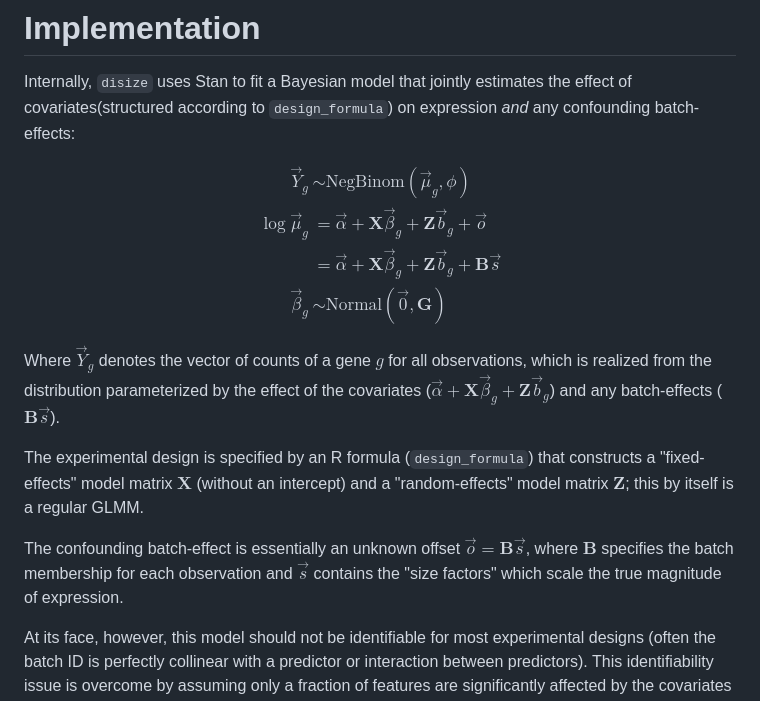
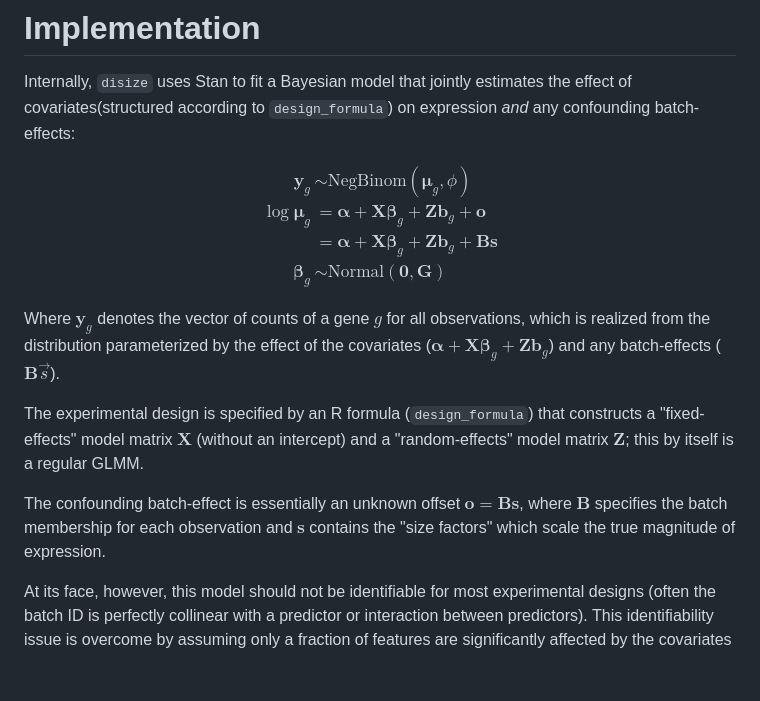
Before and after one commit to toddmccready/disize, a Markdown page: README.md, the part around the change. GitHub-like rendering; blank space fills up the shorter version.

Commit message:
change vec notation

```diff
--- a/README.md
+++ b/README.md
@@ -49,17 +49,17 @@ cmdstanr::install_cmdstan()
 Internally, `disize` uses Stan to fit a Bayesian model that jointly estimates the effect of covariates(structured according to `design_formula`) on expression *and* any confounding batch-effects:
 
 $$\begin{aligned}
-    \vec{Y}_g &\sim \text{NegBinom}(\vec{\mu}_g, \phi) \\
-    \log \vec{\mu}_g &= \vec{\alpha} + \mathbf{X} \vec{\beta}_g + \mathbf{Z}\vec{b}_g + \vec{o} \\
-        &= \vec{\alpha} + \mathbf{X} \vec{\beta}_g + \mathbf{Z}\vec{b}_g + \mathbf{B} \vec{s} \\
-    \vec{\beta}_g &\sim \text{Normal}(\vec{0}, \mathbf{G})
+    \mathbf{y}_g &\sim \text{NegBinom}(\mathbf{\mu}_g, \phi) \\
+    \log \mathbf{\mu}_g &= \mathbf{\alpha} + \mathbf{X} \mathbf{\beta}_g + \mathbf{Z}\mathbf{b}_g + \mathbf{o} \\
+        &= \mathbf{\alpha} + \mathbf{X} \mathbf{\beta}_g + \mathbf{Z}\mathbf{b}_g + \mathbf{B} \mathbf{s} \\
+    \mathbf{\beta}_g &\sim \text{Normal}(\mathbf{0}, \mathbf{G})
 \end{aligned}$$
 
-Where $\vec{Y}_g$ denotes the vector of counts of a gene $g$ for all observations, which is realized from the distribution parameterized by the effect of the covariates ($\vec{\alpha} + \mathbf{X} \vec{\beta}_g + \mathbf{Z}\vec{b}_g$) and any batch-effects ($\mathbf{B} \vec{s}$).
+Where $\mathbf{y}_g$ denotes the vector of counts of a gene $g$ for all observations, which is realized from the distribution parameterized by the effect of the covariates ($\mathbf{\alpha} + \mathbf{X} \mathbf{\beta}_g + \mathbf{Z}\mathbf{b}_g$) and any batch-effects ($\mathbf{B} \vec{s}$).
 
 The experimental design is specified by an R formula (`design_formula`) that constructs a "fixed-effects" model matrix $\mathbf{X}$ (without an intercept) and a "random-effects" model matrix $\mathbf{Z}$; this by itself is a regular GLMM.
 
-The confounding batch-effect is essentially an unknown offset $\vec{o} = \mathbf{B} \vec{s}$, where $\mathbf{B}$ specifies the batch membership for each observation and $\vec{s}$ contains the "size factors" which scale the true magnitude of expression.
+The confounding batch-effect is essentially an unknown offset $\mathbf{o} = \mathbf{B} \mathbf{s}$, where $\mathbf{B}$ specifies the batch membership for each observation and $\mathbf{s}$ contains the "size factors" which scale the true magnitude of expression.
 
 At its face, however, this model should not be identifiable for most experimental designs (often the batch ID is perfectly collinear with a predictor or interaction between predictors). This identifiability issue is overcome by assuming only a fraction of features are significantly affected by the covariates measured in the experiment; in other words, the estimated coefficients for the model matrices specifying the experimental design are *sparse*.
 
```
